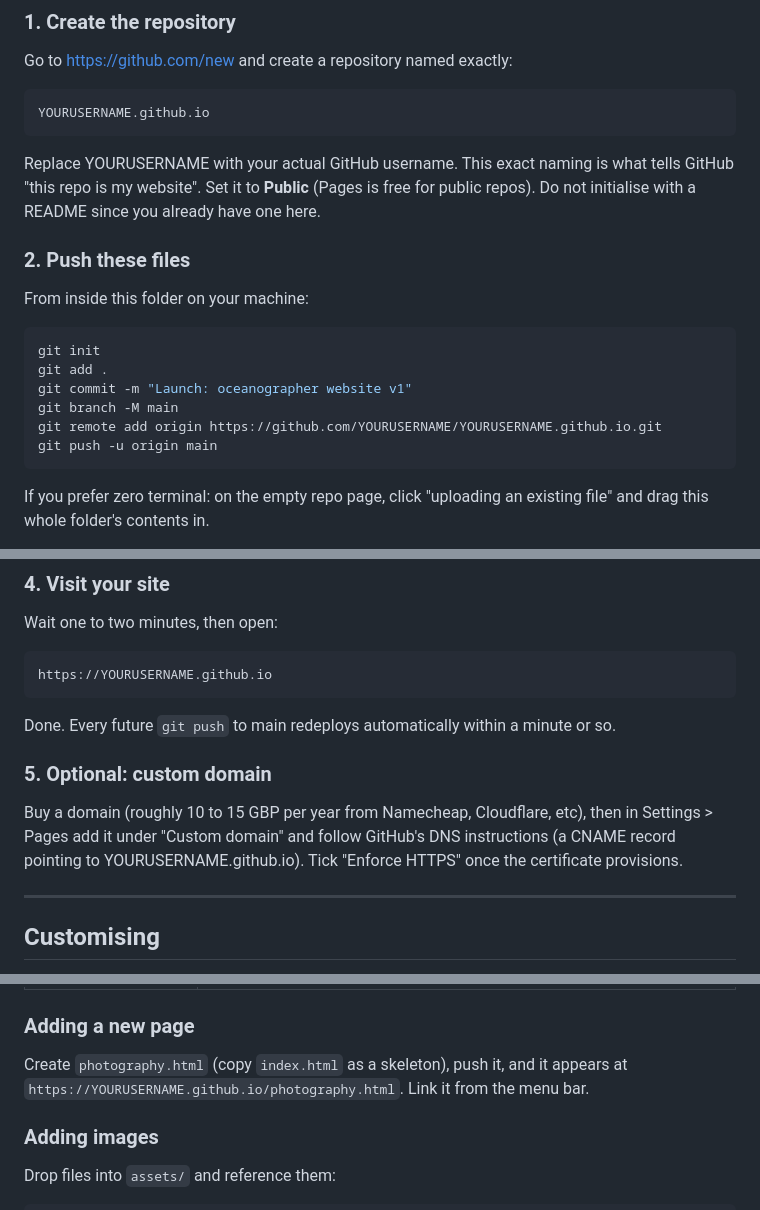
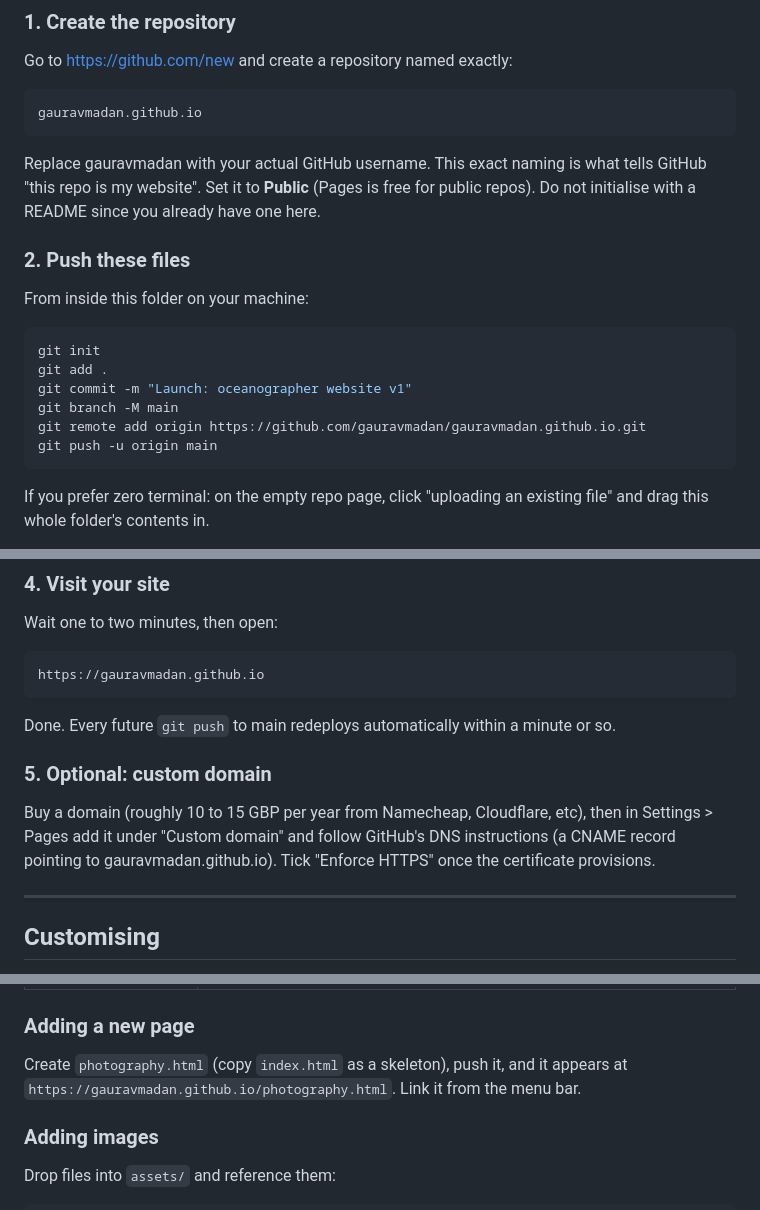
Before and after one commit to gauravmadan/gauravmadan.github.io, a Markdown page: README.md, 3 parts joined by grey strips. Drawn GitHub-style.

Commit message:
Update README with correct GitHub username

````diff
--- a/README.md
+++ b/README.md
@@ -17,10 +17,10 @@ position. Research sits at 1000 m, as it should.
 Go to https://github.com/new and create a repository named exactly:
 
 ```
-YOURUSERNAME.github.io
+gauravmadan.github.io
 ```
 
-Replace YOURUSERNAME with your actual GitHub username. This exact naming is
+Replace gauravmadan with your actual GitHub username. This exact naming is
 what tells GitHub "this repo is my website". Set it to **Public** (Pages is
 free for public repos). Do not initialise with a README since you already
 have one here.
@@ -34,7 +34,7 @@ git init
 git add .
 git commit -m "Launch: oceanographer website v1"
 git branch -M main
-git remote add origin https://github.com/YOURUSERNAME/YOURUSERNAME.github.io.git
+git remote add origin https://github.com/gauravmadan/gauravmadan.github.io.git
 git push -u origin main
 ```
 
@@ -54,7 +54,7 @@ Usually automatic for a `username.github.io` repo, but verify:
 Wait one to two minutes, then open:
 
 ```
-https://YOURUSERNAME.github.io
+https://gauravmadan.github.io
 ```
 
 Done. Every future `git push` to main redeploys automatically within a
@@ -64,7 +64,7 @@ minute or so.
 
 Buy a domain (roughly 10 to 15 GBP per year from Namecheap, Cloudflare, etc),
 then in Settings > Pages add it under "Custom domain" and follow GitHub's DNS
-instructions (a CNAME record pointing to YOURUSERNAME.github.io). Tick
+instructions (a CNAME record pointing to gauravmadan.github.io). Tick
 "Enforce HTTPS" once the certificate provisions.
 
 ---
@@ -86,7 +86,7 @@ Everything editable is marked with comments in the files.
 ### Adding a new page
 
 Create `photography.html` (copy `index.html` as a skeleton), push it, and it
-appears at `https://YOURUSERNAME.github.io/photography.html`. Link it from
+appears at `https://gauravmadan.github.io/photography.html`. Link it from
 the menu bar.
 
 ### Adding images
````
